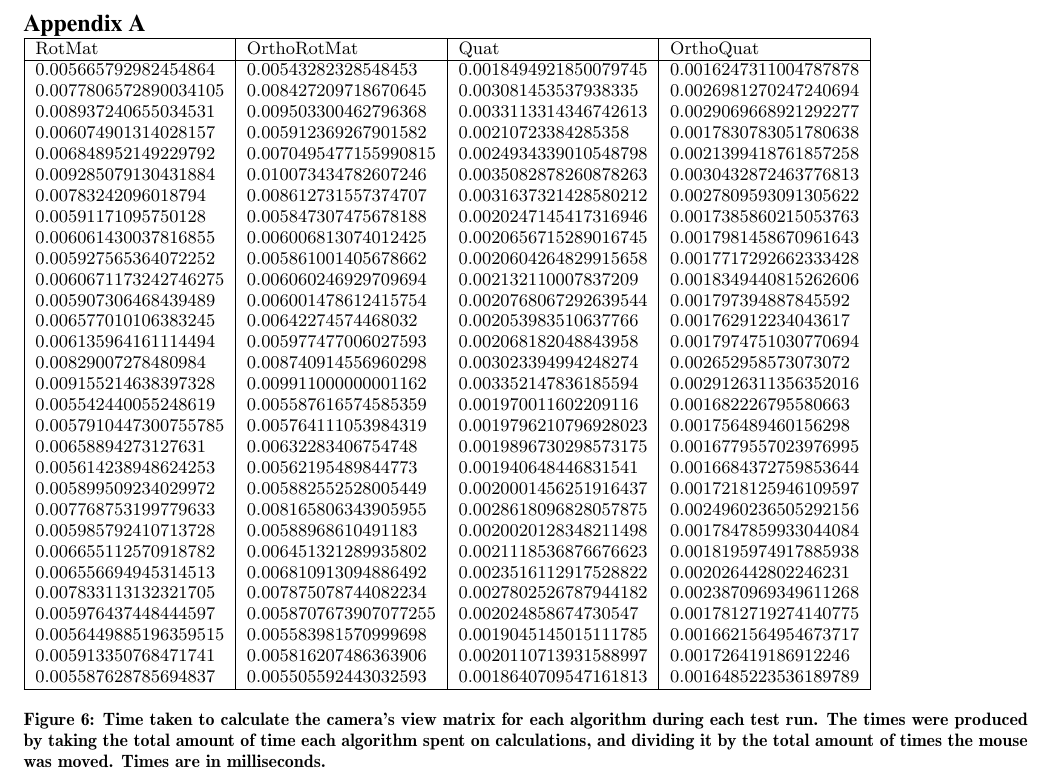
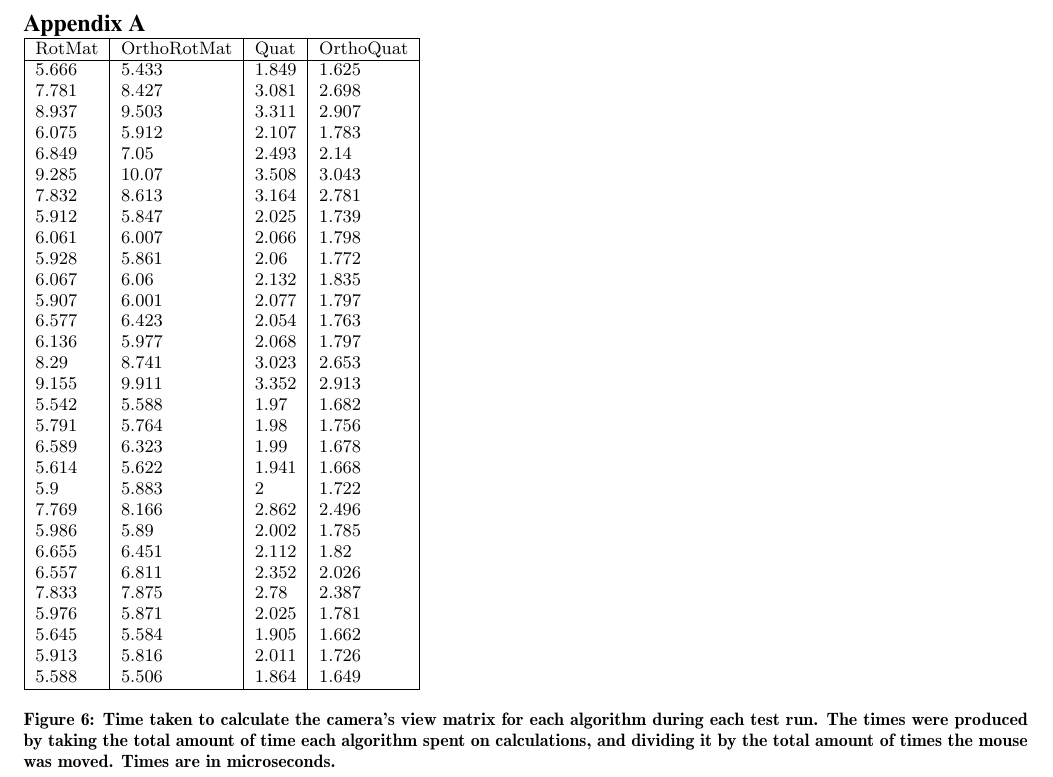
Before and after one commit to danini-the-panini/euler-vs-hamilton, a LaTeX paper (report/main.tex, which reads report/performance.csv): part of page 7 of 7, cut so that both start at the same text. Compiled offline with pdfLaTeX.

Commit message:
Timings in microseconds with nanosecond accuracy

```diff
--- a/report/main.tex
+++ b/report/main.tex
@@ -331,7 +331,7 @@ For now, it has been removed to protect the anonymity of the researchers.
 \csvautotabular{performance.csv}
 \caption{Time taken to calculate the camera's view matrix for each algorithm during each test run.
 The times were produced by taking the total amount of time each algorithm spent on calculations, and dividing it by the total amount of times the mouse was moved.
-Times are in milliseconds.}
+Times are in microseconds.}
 \label{fig:performance-table}
 \end{figure}
 
--- a/report/performance.csv
+++ b/report/performance.csv
@@ -1,31 +1,31 @@
-RotMat, OrthoRotMat, Quat, OrthoQuat
-0.005665792982454864, 0.00543282328548453, 0.0018494921850079745, 0.0016247311004787878
-0.0077806572890034105, 0.008427209718670645, 0.003081453537938335, 0.0026981270247240694
-0.008937240655034531, 0.009503300462796368, 0.0033113314346742613, 0.0029069668921292277
-0.006074901314028157, 0.005912369267901582, 0.00210723384285358, 0.0017830783051780638
-0.006848952149229792, 0.0070495477155990815, 0.0024934339010548798, 0.0021399418761857258
-0.009285079130431884, 0.010073434782607246, 0.0035082878260878263, 0.0030432872463776813
-0.00783242096018794, 0.008612731557374707, 0.0031637321428580212, 0.0027809593091305622
-0.00591171095750128, 0.005847307475678188, 0.0020247145417316946, 0.0017385860215053763
-0.006061430037816855, 0.006006813074012425, 0.0020656715289016745, 0.0017981458670961643
-0.005927565364072252, 0.005861001405678662, 0.0020604264829915658, 0.0017717292662333428
-0.0060671173242746275, 0.006060246929709694, 0.002132110007837209, 0.0018349440815262606
-0.005907306468439489, 0.006001478612415754, 0.0020768067292639544, 0.001797394887845592
-0.006577010106383245, 0.00642274574468032, 0.002053983510637766, 0.001762912234043617
-0.006135964161114494, 0.005977477006027593, 0.002068182048843958, 0.0017974751030770694
-0.00829007278480984, 0.008740914556960298, 0.003023394994248274, 0.002652958573073072
-0.009155214638397328, 0.009911000000001162, 0.003352147836185594, 0.0029126311356352016
-0.005542440055248619, 0.005587616574585359, 0.001970011602209116, 0.001682226795580663
-0.0057910447300755785, 0.005764111053984319, 0.0019796210796928023, 0.001756489460156298
-0.00658894273127631, 0.00632283406754748, 0.0019896730298573175, 0.0016779557023976995
-0.005614238948624253, 0.00562195489844773, 0.001940648446831541, 0.0016684372759853644
-0.005899509234029972, 0.005882552528005449, 0.0020001456251916437, 0.0017218125946109597
-0.007768753199779633, 0.008165806343905955, 0.0028618096828057875, 0.0024960236505292156
-0.005985792410713728, 0.00588968610491183, 0.0020020128348211498, 0.0017847859933044084
-0.006655112570918782, 0.006451321289935802, 0.0021118536876676623, 0.0018195974917885938
-0.006556694945314513, 0.006810913094886492, 0.0023516112917528822, 0.002026442802246231
-0.007833113132321705, 0.007875078744082234, 0.0027802526787944182, 0.0023870969349611268
-0.005976437448444597, 0.0058707673907077255, 0.002024858674730547, 0.0017812719274140775
-0.0056449885196359515, 0.005583981570999698, 0.0019045145015111785, 0.0016621564954673717
-0.005913350768471741, 0.005816207486363906, 0.0020110713931588997, 0.001726419186912246
-0.005587628785694837, 0.005505592443032593, 0.0018640709547161813, 0.0016485223536189789
+RotMat,OrthoRotMat,Quat,OrthoQuat
+5.666,5.433,1.849,1.625
+7.781,8.427,3.081,2.698
+8.937,9.503,3.311,2.907
+6.075,5.912,2.107,1.783
+6.849,7.05,2.493,2.14
+9.285,10.07,3.508,3.043
+7.832,8.613,3.164,2.781
+5.912,5.847,2.025,1.739
+6.061,6.007,2.066,1.798
+5.928,5.861,2.06,1.772
+6.067,6.06,2.132,1.835
+5.907,6.001,2.077,1.797
+6.577,6.423,2.054,1.763
+6.136,5.977,2.068,1.797
+8.29,8.741,3.023,2.653
+9.155,9.911,3.352,2.913
+5.542,5.588,1.97,1.682
+5.791,5.764,1.98,1.756
+6.589,6.323,1.99,1.678
+5.614,5.622,1.941,1.668
+5.9,5.883,2,1.722
+7.769,8.166,2.862,2.496
+5.986,5.89,2.002,1.785
+6.655,6.451,2.112,1.82
+6.557,6.811,2.352,2.026
+7.833,7.875,2.78,2.387
+5.976,5.871,2.025,1.781
+5.645,5.584,1.905,1.662
+5.913,5.816,2.011,1.726
+5.588,5.506,1.864,1.649
```
